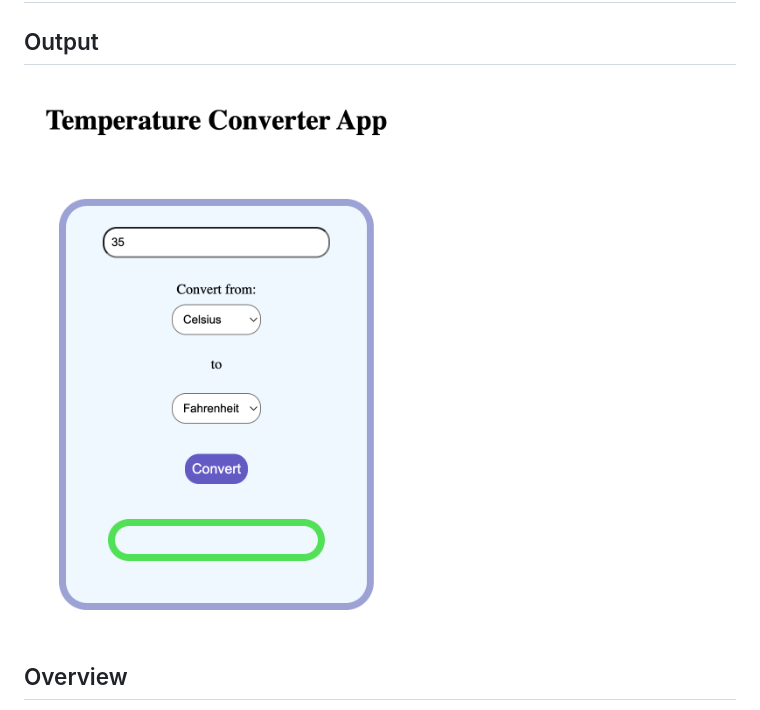
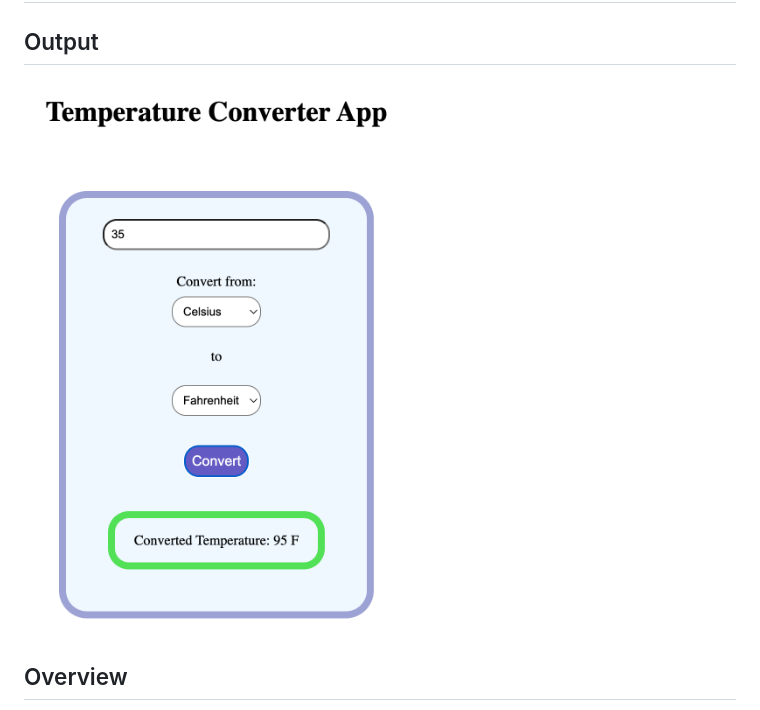
Before and after one commit to Inesh-Reddy/temperature-converter-app, a Markdown page: README.md, the part around the change. Rendered like a GitHub page; pictures changed too: image-2.png (added).

Commit message:
Added output image

```diff
--- a/README.md
+++ b/README.md
@@ -1,7 +1,7 @@
 # Temperature Converter Project
 
 ## Output
-![alt text](image-1.png)
+![alt text](image-2.png)
 
 ## Overview
 
```
